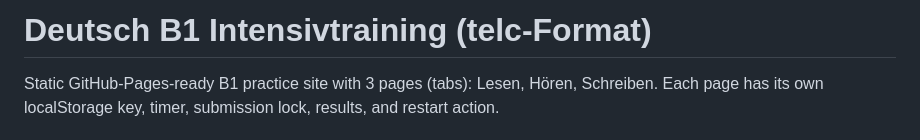
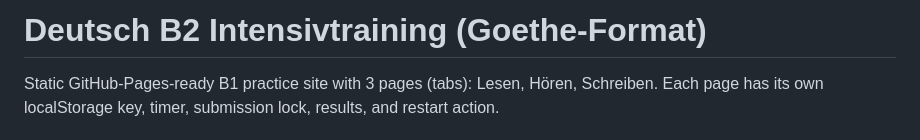
Before and after one commit to chimirayy/german-exam-site, a Markdown page: README.md, the part around the change. Drawn GitHub-style.

Commit message:
Change training format from B1 to B2
Updated the title and description to reflect the B2 level format.

```diff
--- a/README.md
+++ b/README.md
@@ -1,4 +1,4 @@
-# Deutsch B1 Intensivtraining (telc-Format)
+# Deutsch B2 Intensivtraining (Goethe-Format)
 
 Static GitHub-Pages-ready B1 practice site with 3 pages (tabs): Lesen, Hören, Schreiben. Each page has its own localStorage key, timer, submission lock, results, and restart action.
 
```
